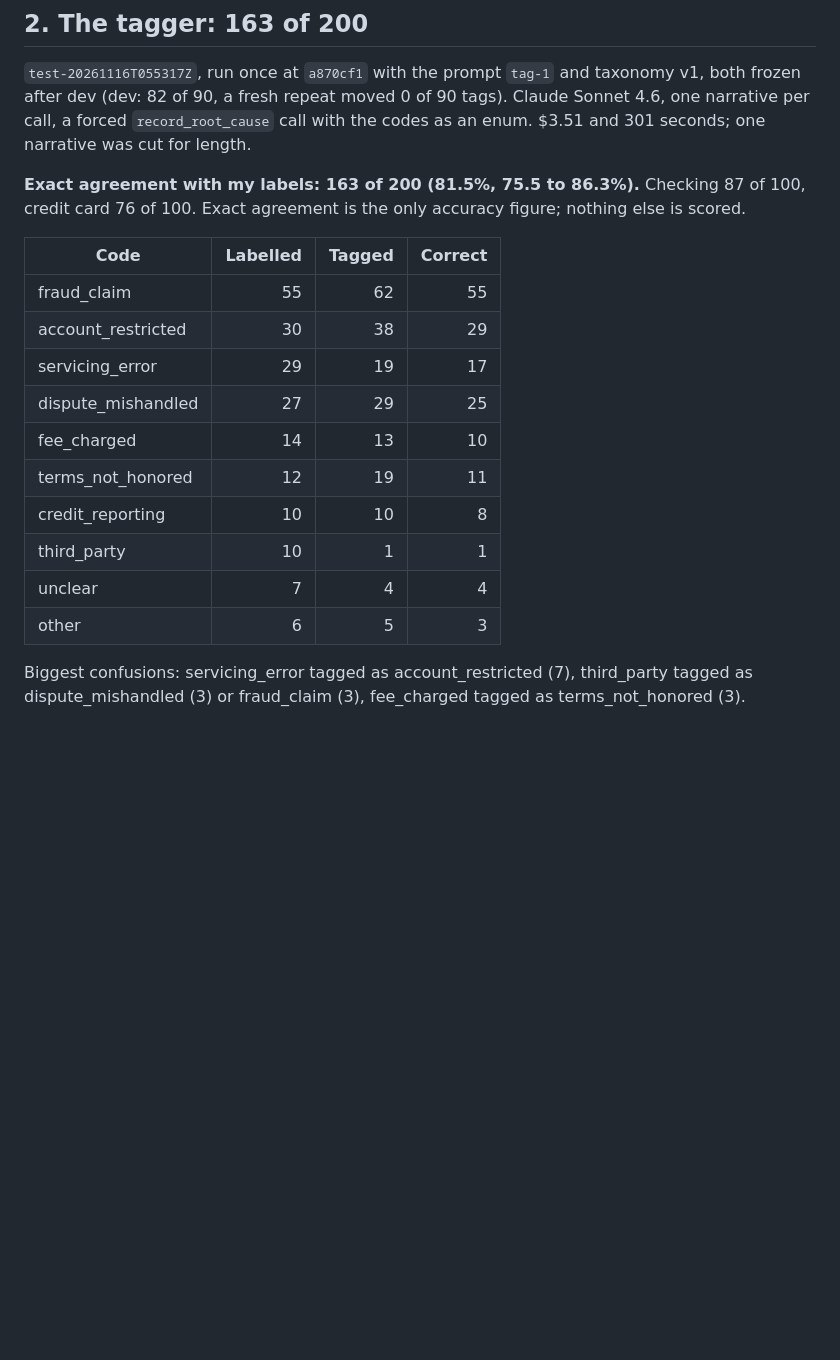
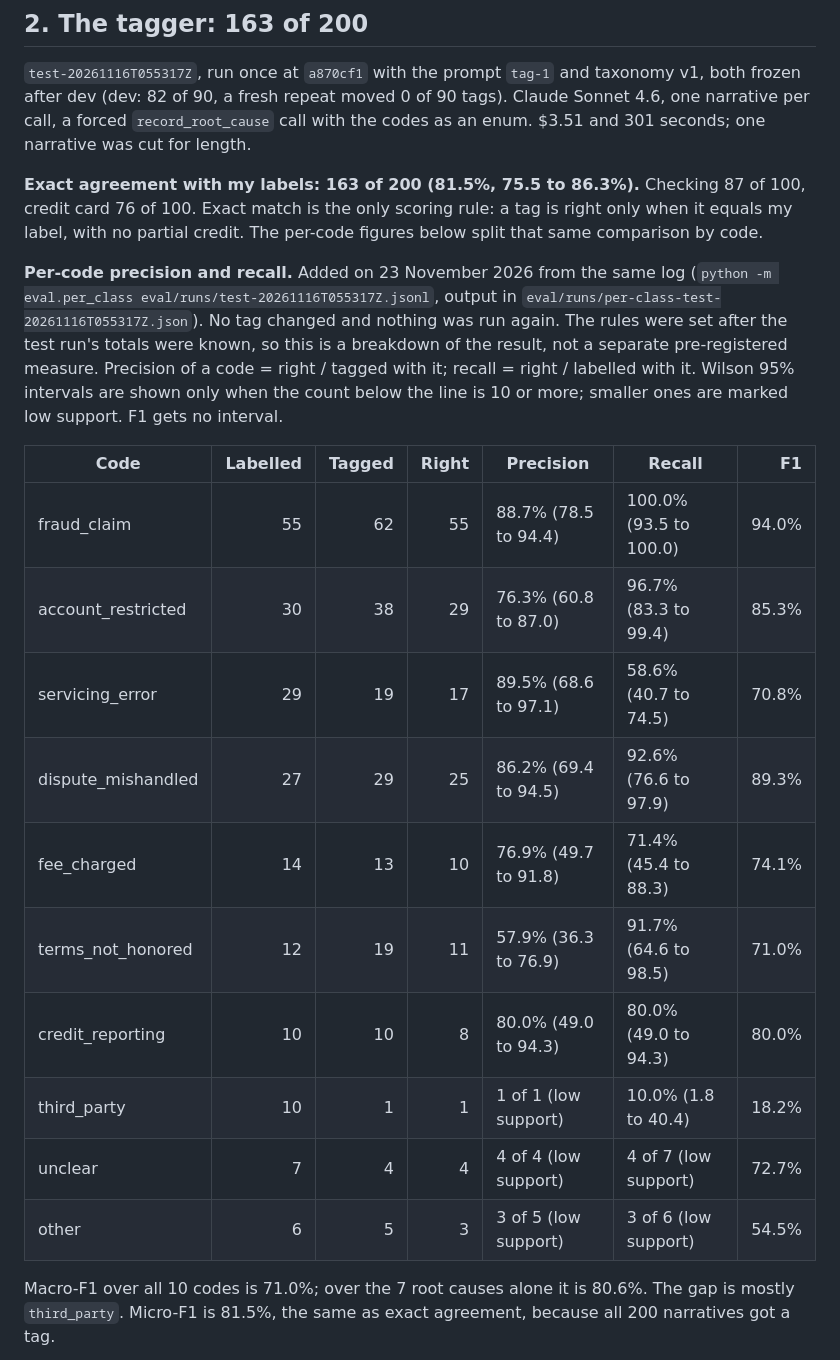
Before and after one commit to PritRai75/complaint-root-cause-agent, a Markdown page: docs/evaluation.md, the part around one of its changes. Rendered like a GitHub page; blank space fills up the shorter version.

```diff
--- a/docs/evaluation.md
+++ b/docs/evaluation.md
@@ -25,19 +25,22 @@ How the planner got here: `plan-2` scored 4 of 6 on the dev tasks, because it an
 
 `test-20261116T055317Z`, run once at `a870cf1` with the prompt `tag-1` and taxonomy v1, both frozen after dev (dev: 82 of 90, a fresh repeat moved 0 of 90 tags). Claude Sonnet 4.6, one narrative per call, a forced `record_root_cause` call with the codes as an enum. $3.51 and 301 seconds; one narrative was cut for length.
 
-**Exact agreement with my labels: 163 of 200 (81.5%, 75.5 to 86.3%).** Checking 87 of 100, credit card 76 of 100. Exact agreement is the only accuracy figure; nothing else is scored.
+**Exact agreement with my labels: 163 of 200 (81.5%, 75.5 to 86.3%).** Checking 87 of 100, credit card 76 of 100. Exact match is the only scoring rule: a tag is right only when it equals my label, with no partial credit. The per-code figures below split that same comparison by code.
 
-| Code | Labelled | Tagged | Correct |
-| --- | ---: | ---: | ---: |
-| fraud_claim | 55 | 62 | 55 |
-| account_restricted | 30 | 38 | 29 |
-| servicing_error | 29 | 19 | 17 |
-| dispute_mishandled | 27 | 29 | 25 |
-| fee_charged | 14 | 13 | 10 |
-| terms_not_honored | 12 | 19 | 11 |
-| credit_reporting | 10 | 10 | 8 |
-| third_party | 10 | 1 | 1 |
-| unclear | 7 | 4 | 4 |
-| other | 6 | 5 | 3 |
+**Per-code precision and recall.** Added on 23 November 2026 from the same log (`python -m eval.per_class eval/runs/test-20261116T055317Z.jsonl`, output in `eval/runs/per-class-test-20261116T055317Z.json`). No tag changed and nothing was run again. The rules were set after the test run's totals were known, so this is a breakdown of the result, not a separate pre-registered measure. Precision of a code = right / tagged with it; recall = right / labelled with it. Wilson 95% intervals are shown only when the count below the line is 10 or more; smaller ones are marked low support. F1 gets no interval.
 
-Biggest confusions: servicing_error tagged as account_restricted (7), third_party tagged as dispute_mishandled (3) or fraud_claim (3), fee_charged tagged as terms_not_honored (3).
+| Code | Labelled | Tagged | Right | Precision | Recall | F1 |
+| --- | ---: | ---: | ---: | --- | --- | ---: |
+| fraud_claim | 55 | 62 | 55 | 88.7% (78.5 to 94.4) | 100.0% (93.5 to 100.0) | 94.0% |
+| account_restricted | 30 | 38 | 29 | 76.3% (60.8 to 87.0) | 96.7% (83.3 to 99.4) | 85.3% |
+| servicing_error | 29 | 19 | 17 | 89.5% (68.6 to 97.1) | 58.6% (40.7 to 74.5) | 70.8% |
+| dispute_mishandled | 27 | 29 | 25 | 86.2% (69.4 to 94.5) | 92.6% (76.6 to 97.9) | 89.3% |
+| fee_charged | 14 | 13 | 10 | 76.9% (49.7 to 91.8) | 71.4% (45.4 to 88.3) | 74.1% |
+| terms_not_honored | 12 | 19 | 11 | 57.9% (36.3 to 76.9) | 91.7% (64.6 to 98.5) | 71.0% |
+| credit_reporting | 10 | 10 | 8 | 80.0% (49.0 to 94.3) | 80.0% (49.0 to 94.3) | 80.0% |
+| third_party | 10 | 1 | 1 | 1 of 1 (low support) | 10.0% (1.8 to 40.4) | 18.2% |
+| unclear | 7 | 4 | 4 | 4 of 4 (low support) | 4 of 7 (low support) | 72.7% |
+| other | 6 | 5 | 3 | 3 of 5 (low support) | 3 of 6 (low support) | 54.5% |
+
+Macro-F1 over all 10 codes is 71.0%; over the 7 root causes alone it is 80.6%. The gap is mostly `third_party`. Micro-F1 is 81.5%, the same as exact agreement, because all 200 narratives got a tag.
+
```
Also changed, not shown: other parts of docs/evaluation.md (+7 -0 lines), README.md (+16 -0 lines), docs/img/confusion-test-20261116T055317Z.png (added), 1 other file.
